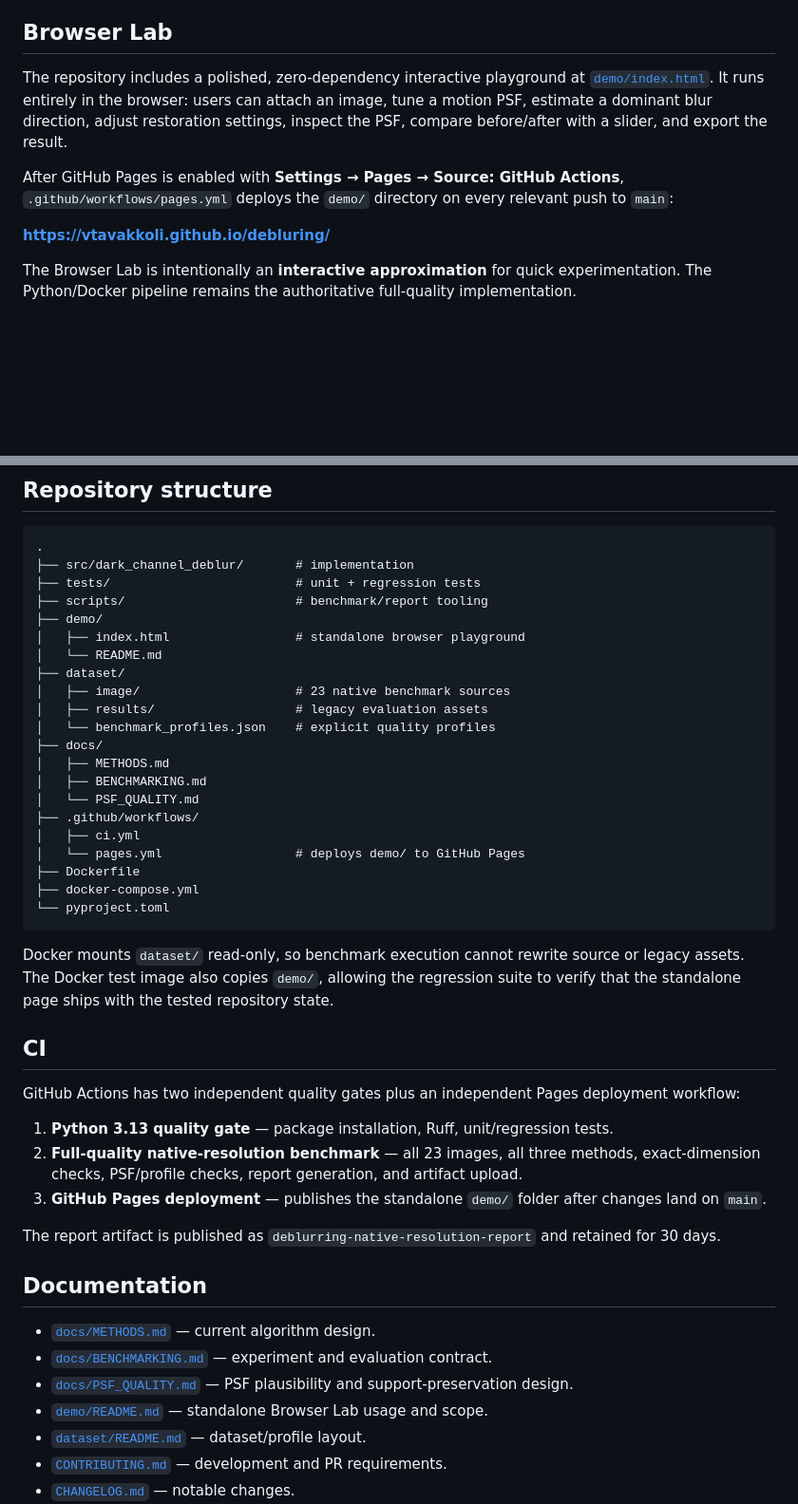
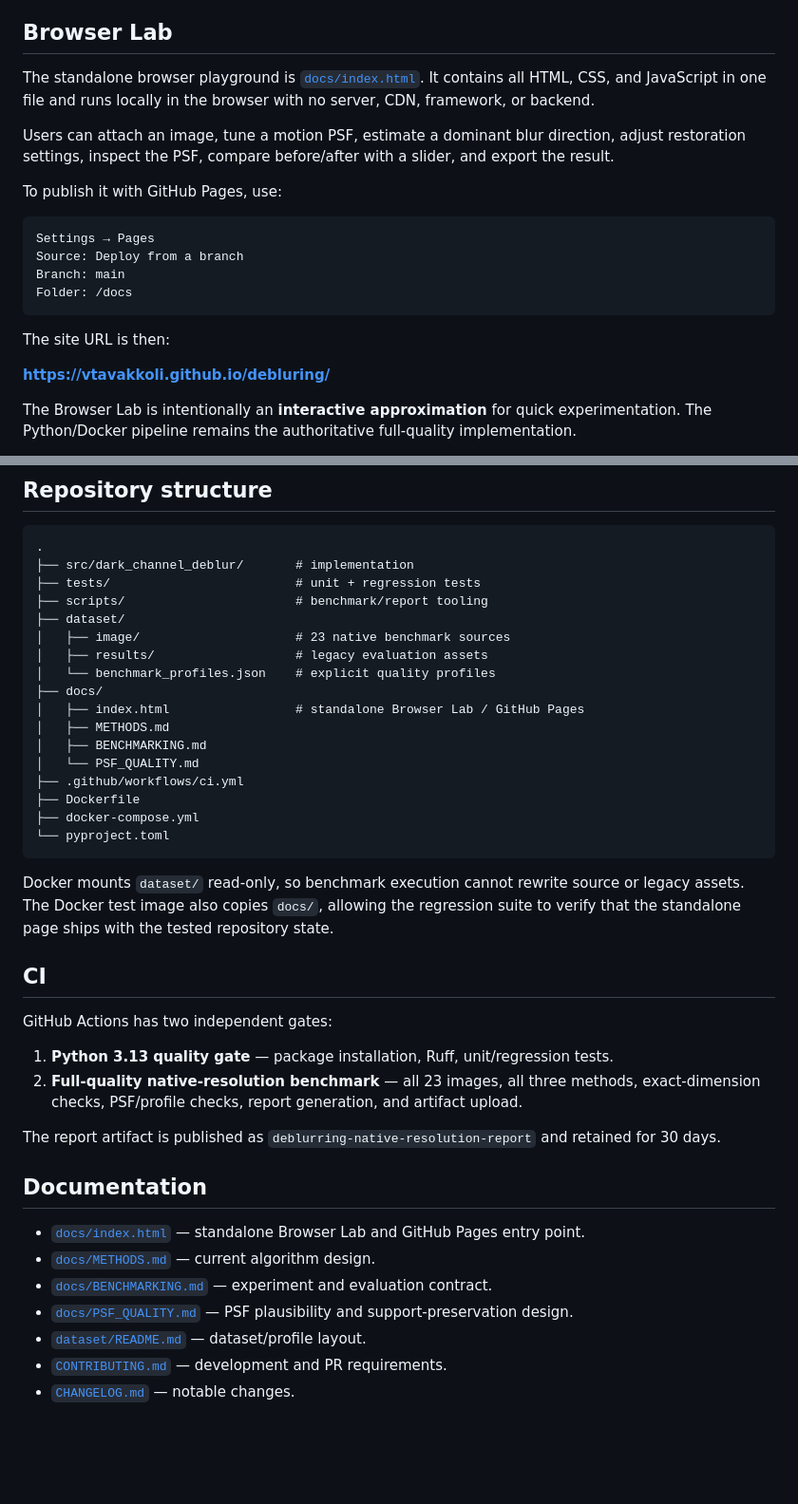
Before and after one commit to vtavakkoli/AdaptiveBlindDeblur, a Markdown page: README.md, 2 parts joined by grey strips. Shown at 95% size. Rendered like a GitHub page; blank space fills up the shorter version.

Commit message:
Align Browser Lab docs with GitHub Pages layout

````diff
--- a/README.md
+++ b/README.md
@@ -11,9 +11,20 @@ This repository is maintained as its **own experimental implementation**. It is
 
 ## Browser Lab
 
-The repository includes a polished, zero-dependency interactive playground at [`demo/index.html`](demo/index.html). It runs entirely in the browser: users can attach an image, tune a motion PSF, estimate a dominant blur direction, adjust restoration settings, inspect the PSF, compare before/after with a slider, and export the result.
+The standalone browser playground is [`docs/index.html`](docs/index.html). It contains all HTML, CSS, and JavaScript in one file and runs locally in the browser with no server, CDN, framework, or backend.
 
-After GitHub Pages is enabled with **Settings → Pages → Source: GitHub Actions**, `.github/workflows/pages.yml` deploys the `demo/` directory on every relevant push to `main`:
+Users can attach an image, tune a motion PSF, estimate a dominant blur direction, adjust restoration settings, inspect the PSF, compare before/after with a slider, and export the result.
+
+To publish it with GitHub Pages, use:
+
+```text
+Settings → Pages
+Source: Deploy from a branch
+Branch: main
+Folder: /docs
+```
+
+The site URL is then:
 
 **https://vtavakkoli.github.io/debluring/**
 
@@ -225,43 +236,38 @@ write_image("extreme.png", extreme)
 ├── src/dark_channel_deblur/       # implementation
 ├── tests/                         # unit + regression tests
 ├── scripts/                       # benchmark/report tooling
-├── demo/
-│   ├── index.html                 # standalone browser playground
-│   └── README.md
 ├── dataset/
 │   ├── image/                     # 23 native benchmark sources
 │   ├── results/                   # legacy evaluation assets
 │   └── benchmark_profiles.json    # explicit quality profiles
 ├── docs/
+│   ├── index.html                 # standalone Browser Lab / GitHub Pages
 │   ├── METHODS.md
 │   ├── BENCHMARKING.md
 │   └── PSF_QUALITY.md
-├── .github/workflows/
-│   ├── ci.yml
-│   └── pages.yml                  # deploys demo/ to GitHub Pages
+├── .github/workflows/ci.yml
 ├── Dockerfile
 ├── docker-compose.yml
 └── pyproject.toml
 ```
 
-Docker mounts `dataset/` read-only, so benchmark execution cannot rewrite source or legacy assets. The Docker test image also copies `demo/`, allowing the regression suite to verify that the standalone page ships with the tested repository state.
+Docker mounts `dataset/` read-only, so benchmark execution cannot rewrite source or legacy assets. The Docker test image also copies `docs/`, allowing the regression suite to verify that the standalone page ships with the tested repository state.
 
 ## CI
 
-GitHub Actions has two independent quality gates plus an independent Pages deployment workflow:
+GitHub Actions has two independent gates:
 
 1. **Python 3.13 quality gate** — package installation, Ruff, unit/regression tests.
 2. **Full-quality native-resolution benchmark** — all 23 images, all three methods, exact-dimension checks, PSF/profile checks, report generation, and artifact upload.
-3. **GitHub Pages deployment** — publishes the standalone `demo/` folder after changes land on `main`.
 
 The report artifact is published as `deblurring-native-resolution-report` and retained for 30 days.
 
 ## Documentation
 
+- [`docs/index.html`](docs/index.html) — standalone Browser Lab and GitHub Pages entry point.
 - [`docs/METHODS.md`](docs/METHODS.md) — current algorithm design.
 - [`docs/BENCHMARKING.md`](docs/BENCHMARKING.md) — experiment and evaluation contract.
 - [`docs/PSF_QUALITY.md`](docs/PSF_QUALITY.md) — PSF plausibility and support-preservation design.
-- [`demo/README.md`](demo/README.md) — standalone Browser Lab usage and scope.
 - [`dataset/README.md`](dataset/README.md) — dataset/profile layout.
 - [`CONTRIBUTING.md`](CONTRIBUTING.md) — development and PR requirements.
 - [`CHANGELOG.md`](CHANGELOG.md) — notable changes.
````
